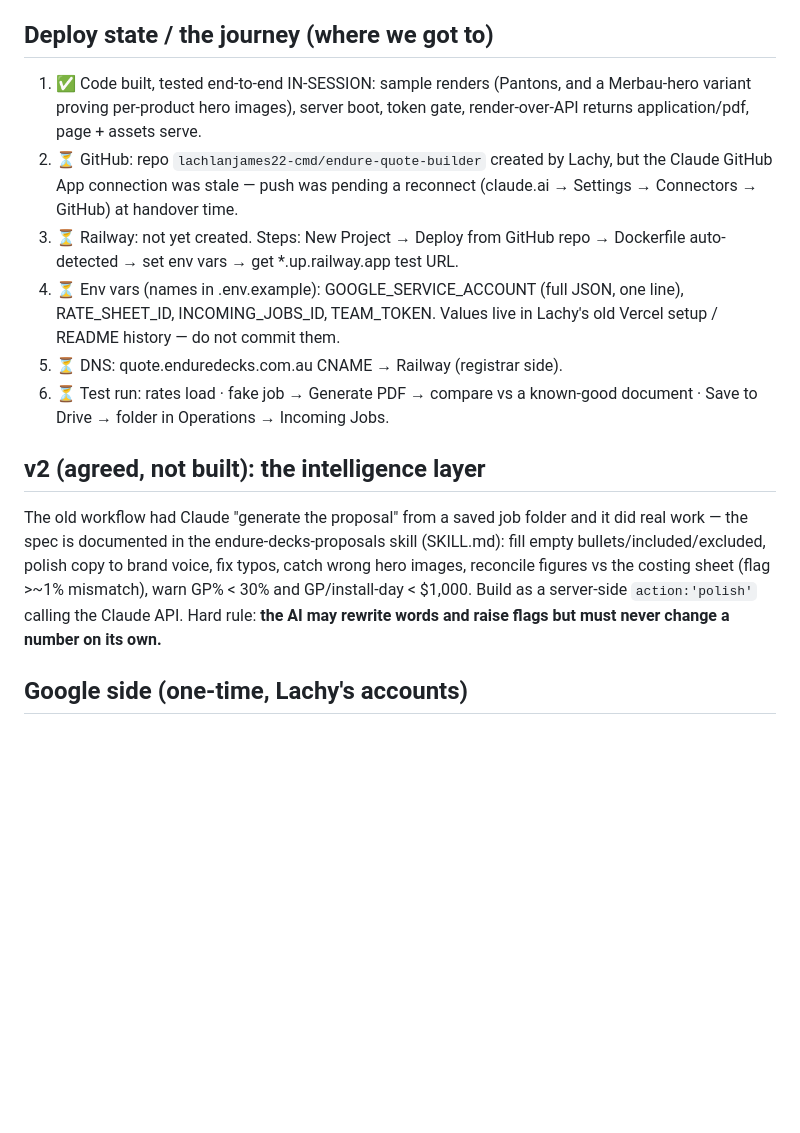
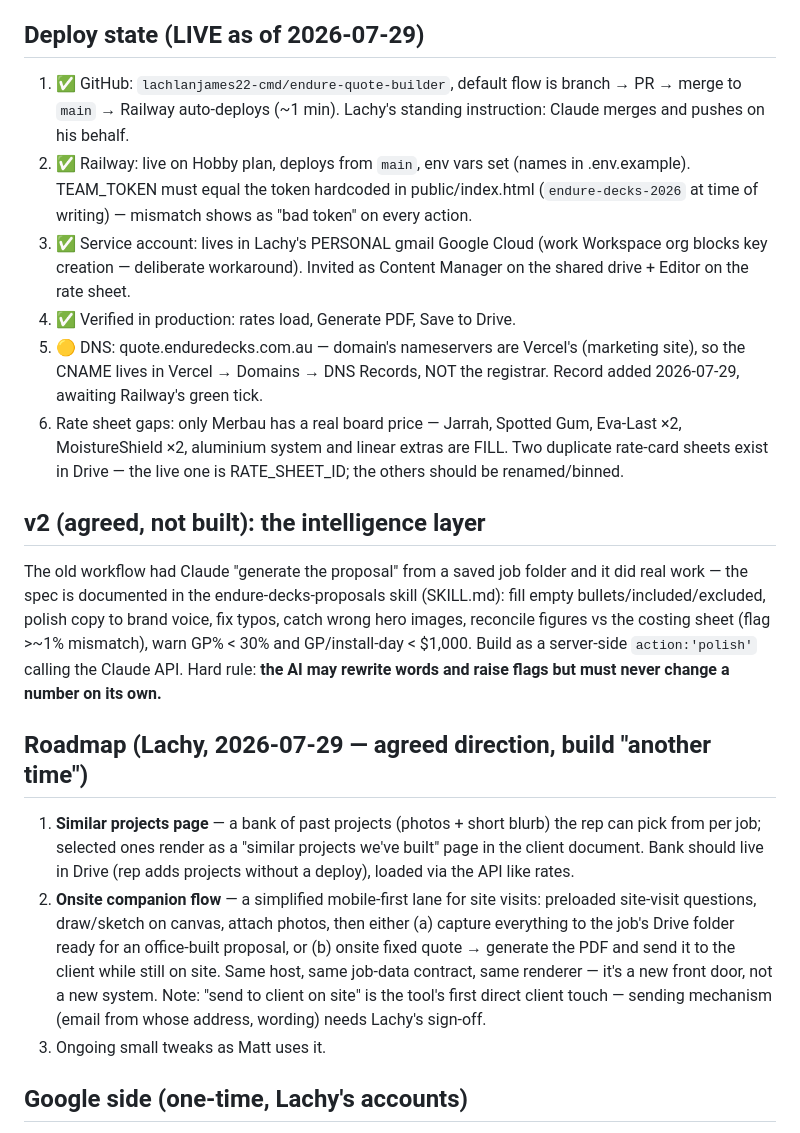
Before and after one commit to lachlanjames22-cmd/endure-quote-builder, a Markdown page: CLAUDE.md, the part around the change. Drawn GitHub-style; blank space fills up the shorter version.

Commit message:
docs: mark deploy LIVE, record roadmap (similar-projects bank, onsite companion flow)
Co-Authored-By: Claude Fable 5 <noreply@anthropic.com>
Claude-Session: https://claude.ai/code/session_015CAsGokmyVD74L1z8KkwZ1

```diff
--- a/CLAUDE.md
+++ b/CLAUDE.md
@@ -48,21 +48,25 @@ internal-costing.json, site photos). Deploys to **quote.enduredecks.com.au**.
   NEVER merged into the client document.
 - Rates live in a Google Sheet — editing the sheet updates the tool, no deploy.
 
-## Deploy state / the journey (where we got to)
-1. ✅ Code built, tested end-to-end IN-SESSION: sample renders (Pantons, and a
-   Merbau-hero variant proving per-product hero images), server boot, token
-   gate, render-over-API returns application/pdf, page + assets serve.
-2. ⏳ GitHub: repo `lachlanjames22-cmd/endure-quote-builder` created by Lachy,
-   but the Claude GitHub App connection was stale — push was pending a
-   reconnect (claude.ai → Settings → Connectors → GitHub) at handover time.
-3. ⏳ Railway: not yet created. Steps: New Project → Deploy from GitHub repo →
-   Dockerfile auto-detected → set env vars → get *.up.railway.app test URL.
-4. ⏳ Env vars (names in .env.example): GOOGLE_SERVICE_ACCOUNT (full JSON, one
-   line), RATE_SHEET_ID, INCOMING_JOBS_ID, TEAM_TOKEN. Values live in Lachy's
-   old Vercel setup / README history — do not commit them.
-5. ⏳ DNS: quote.enduredecks.com.au CNAME → Railway (registrar side).
-6. ⏳ Test run: rates load · fake job → Generate PDF → compare vs a known-good
-   document · Save to Drive → folder in Operations → Incoming Jobs.
+## Deploy state (LIVE as of 2026-07-29)
+1. ✅ GitHub: `lachlanjames22-cmd/endure-quote-builder`, default flow is
+   branch → PR → merge to `main` → Railway auto-deploys (~1 min). Lachy's
+   standing instruction: Claude merges and pushes on his behalf.
+2. ✅ Railway: live on Hobby plan, deploys from `main`, env vars set
+   (names in .env.example). TEAM_TOKEN must equal the token hardcoded in
+   public/index.html (`endure-decks-2026` at time of writing) — mismatch
+   shows as "bad token" on every action.
+3. ✅ Service account: lives in Lachy's PERSONAL gmail Google Cloud (work
+   Workspace org blocks key creation — deliberate workaround). Invited as
+   Content Manager on the shared drive + Editor on the rate sheet.
+4. ✅ Verified in production: rates load, Generate PDF, Save to Drive.
+5. 🟡 DNS: quote.enduredecks.com.au — domain's nameservers are Vercel's
+   (marketing site), so the CNAME lives in Vercel → Domains → DNS Records,
+   NOT the registrar. Record added 2026-07-29, awaiting Railway's green tick.
+6. Rate sheet gaps: only Merbau has a real board price — Jarrah, Spotted Gum,
+   Eva-Last ×2, MoistureShield ×2, aluminium system and linear extras are
+   FILL. Two duplicate rate-card sheets exist in Drive — the live one is
+   RATE_SHEET_ID; the others should be renamed/binned.
 
 ## v2 (agreed, not built): the intelligence layer
 The old workflow had Claude "generate the proposal" from a saved job folder and
@@ -73,6 +77,21 @@ fix typos, catch wrong hero images, reconcile figures vs the costing sheet
 server-side `action:'polish'` calling the Claude API. Hard rule: **the AI may
 rewrite words and raise flags but must never change a number on its own.**
 
+## Roadmap (Lachy, 2026-07-29 — agreed direction, build "another time")
+1. **Similar projects page** — a bank of past projects (photos + short blurb)
+   the rep can pick from per job; selected ones render as a "similar projects
+   we've built" page in the client document. Bank should live in Drive (rep
+   adds projects without a deploy), loaded via the API like rates.
+2. **Onsite companion flow** — a simplified mobile-first lane for site visits:
+   preloaded site-visit questions, draw/sketch on canvas, attach photos, then
+   either (a) capture everything to the job's Drive folder ready for an
+   office-built proposal, or (b) onsite fixed quote → generate the PDF and
+   send it to the client while still on site. Same host, same job-data
+   contract, same renderer — it's a new front door, not a new system. Note:
+   "send to client on site" is the tool's first direct client touch — sending
+   mechanism (email from whose address, wording) needs Lachy's sign-off.
+3. Ongoing small tweaks as Matt uses it.
+
 ## Google side (one-time, Lachy's accounts)
 Service account with Drive + Sheets APIs enabled, added as Content Manager on
 the "Endure Carpentry and Constructions" shared drive (covers rate sheet +
```
